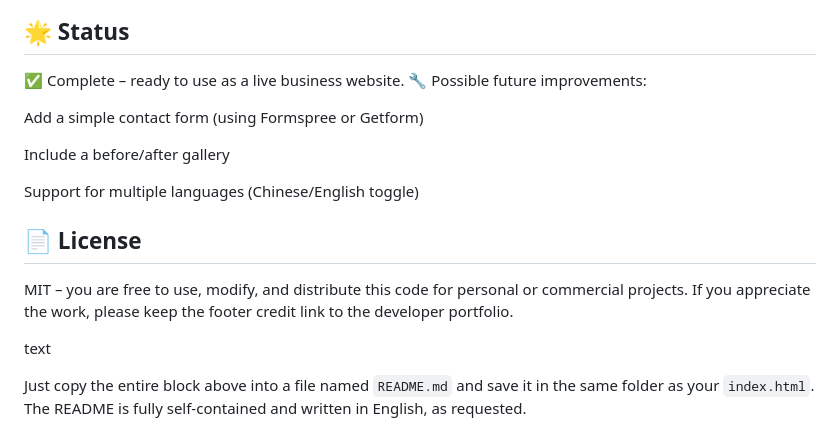
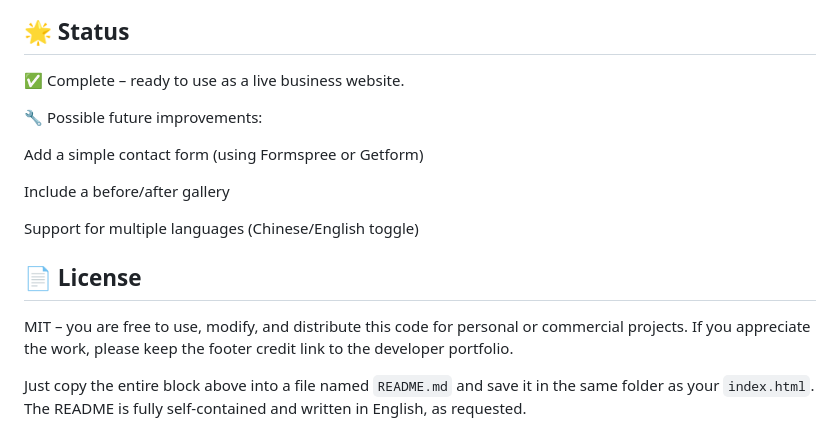
Before and after one commit to kawingtam/SpaBooking, a Markdown page: readme.md, the part around the change. GitHub-like rendering.

```diff
--- a/readme.md
+++ b/readme.md
@@ -144,6 +144,7 @@ The result is a lightweight, professional landing page that can be deployed in m
 
 ## 🌟 Status
 ✅ Complete – ready to use as a live business website.
+
 🔧 Possible future improvements:
 
 Add a simple contact form (using Formspree or Getform)
@@ -156,7 +157,5 @@ Support for multiple languages (Chinese/English toggle)
 MIT – you are free to use, modify, and distribute this code for personal or commercial projects.
 If you appreciate the work, please keep the footer credit link to the developer portfolio.
 
-text
-
 Just copy the entire block above into a file named `README.md` and save it in the same folder as your `index.html`.
 The README is fully self‑contained and written in English, as requested.
```
